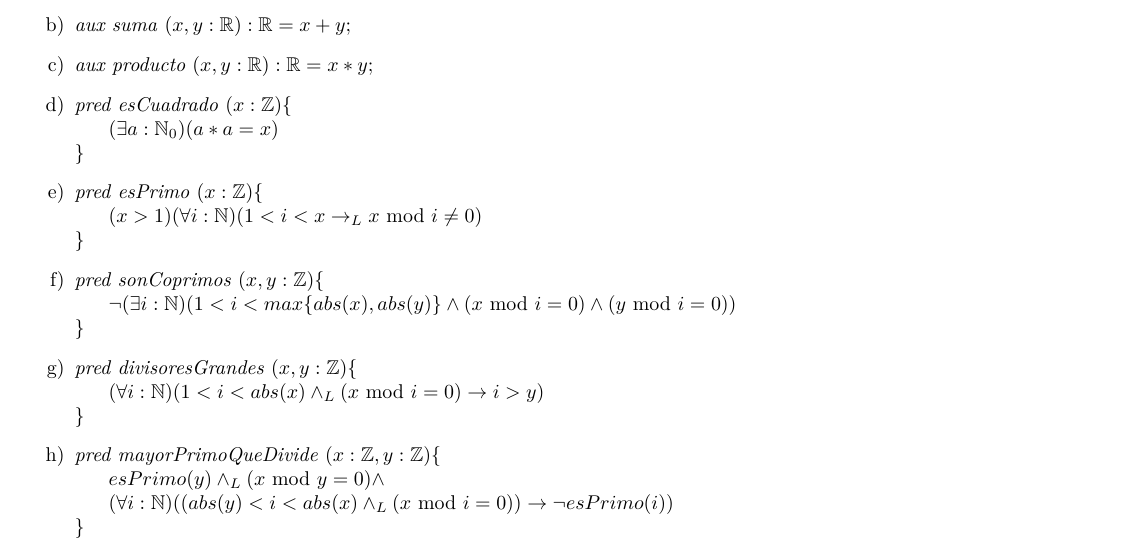
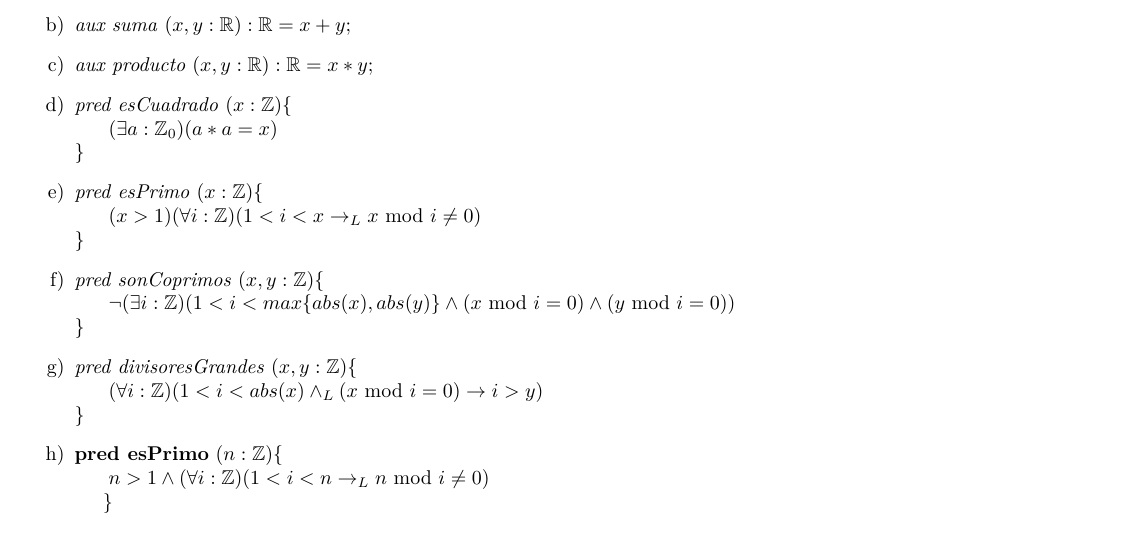
Before and after one commit to AndresHense/Algo1, a LaTeX document (Practicas/Practica1/practica1f.tex): part of page 9 of 9, cut so that both start at the same text. Compiled offline with pdfLaTeX.

Commit message:
Changed N to Z

```diff
--- a/Practicas/Practica1/practica1f.tex
+++ b/Practicas/Practica1/practica1f.tex
@@ -874,26 +874,26 @@ Corregir los errores.
 \item \textit{aux suma} $(x,y: \mathbb{R}):\mathbb{R}=x+y;$
 \item \textit{aux producto} $(x,y: \mathbb{R}):\mathbb{R}=x*y;$
 \item \textit{pred esCuadrado} $(x: \mathbb{Z})\{$\\
-\hspace*{6mm}$(\exists a :\mathbb{N}_0)(a*a=x)$\\
+\hspace*{6mm}$(\exists a :\mathbb{Z}_0)(a*a=x)$\\
 $\}$
 \item \textit{pred esPrimo} $(x: \mathbb{Z})\{$\\
-\hspace*{6mm}$ (x > 1)(\forall i :\mathbb{N})(1<i<x \rightarrow _L x\textrm{ mod }i\neq 0 )$\\
+\hspace*{6mm}$ (x > 1)(\forall i :\mathbb{Z})(1<i<x \rightarrow _L x\textrm{ mod }i\neq 0 )$\\
 $\}$
 \item \textit{pred sonCoprimos} $(x,y: \mathbb{Z})\{$\\
-\hspace*{6mm}$ \neg (\exists i :\mathbb{N})(1<i<max\{abs(x),abs(y)\} \wedge (x\textrm{ mod }i=0)\wedge (y\textrm{ mod }i=0))$\\
+\hspace*{6mm}$ \neg (\exists i :\mathbb{Z})(1<i<max\{abs(x),abs(y)\} \wedge (x\textrm{ mod }i=0)\wedge (y\textrm{ mod }i=0))$\\
 $\}$
 \item \textit{pred divisoresGrandes} $(x,y: \mathbb{Z})\{$\\
-\hspace*{6mm}$ (\forall i :\mathbb{N})(1<i<abs(x) \wedge _L(x\textrm{ mod }i=0 ) \rightarrow  i>y)$\\
+\hspace*{6mm}$ (\forall i :\mathbb{Z})(1<i<abs(x) \wedge _L(x\textrm{ mod }i=0 ) \rightarrow  i>y)$\\
 $\}$
 %\item \textit{pred mayorPrimoQueDivide} $(x: \mathbb{Z},y: \mathbb{Z})\{$\\
 %\hspace*{6mm}$esPrimo(y)\wedge _L (x $ mod $y=0)\wedge$\\
 %\hspace*{6mm}$(\forall n' :\mathbb{Z})((n'>abs(y) \wedge _L (x $ mod $n' =0))  \rightarrow  \neg esPrimo(n') )$\\
 %$\}$
 
-\item \textit{pred mayorPrimoQueDivide} $(x: \mathbb{Z},y: \mathbb{Z})\{$\\
-\hspace*{6mm}$esPrimo(y)\wedge _L (x $ mod $y=0)\wedge$\\
-\hspace*{6mm}$(\forall i :\mathbb{N})((abs(y)<i<abs(x) \wedge _L(x $ mod $i =0)  )\rightarrow \neg esPrimo(i) )$\\
-$\}$
+\item \textbf{pred esPrimo} $(n: \mathbb{Z})\{$\\
+			\hspace*{6mm}$ n > 1 \wedge(\forall i :\mathbb{Z})
+			(1<i<n \rightarrow _L n\textrm{ mod }i\neq 0 )$\\
+			\hspace*{5mm}$\}$\smallskip \\
 \item
 \end{enumerate}
 \end{document}
```
Also changed, not shown: Practicas/Practica1/practica1f.pdf.
